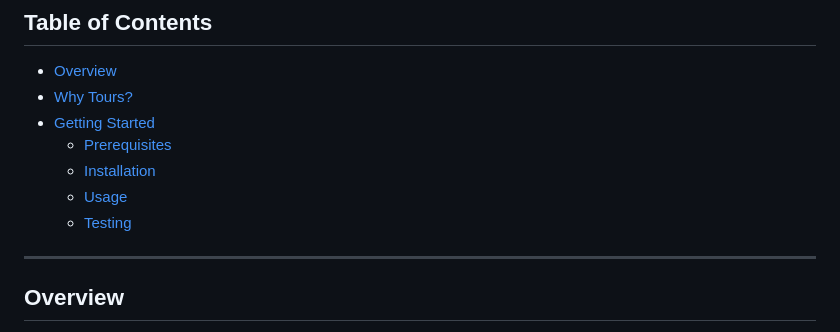
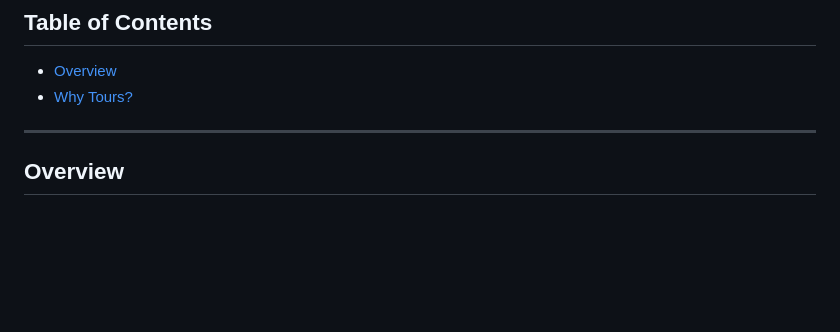
Before and after one commit to shadow55899/Tours, a Markdown page: README.md, the part around the change. GitHub-like rendering; blank space fills up the shorter version.

```diff
--- a/README.md
+++ b/README.md
@@ -25,11 +25,6 @@
 ## Table of Contents
 - [Overview](#overview)
 - [Why Tours?](#why-tours)
-- [Getting Started](#getting-started)
-  - [Prerequisites](#prerequisites)
-  - [Installation](#installation)
-  - [Usage](#usage)
-  - [Testing](#testing)
 
 ---
 
```
